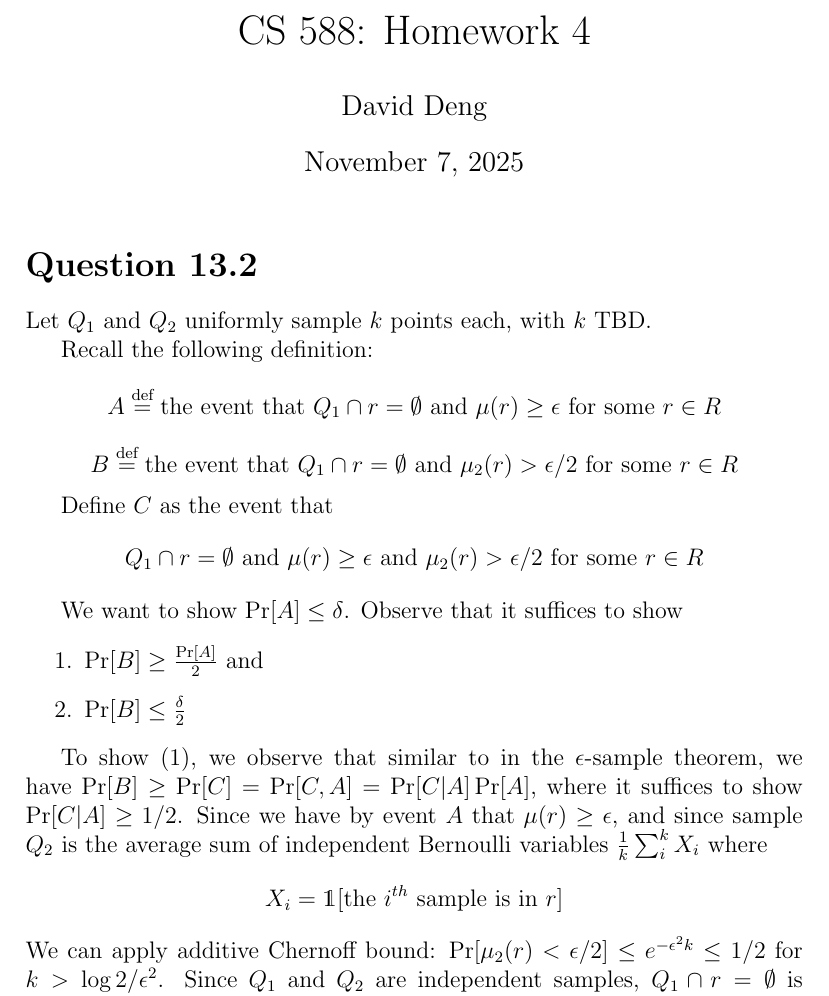
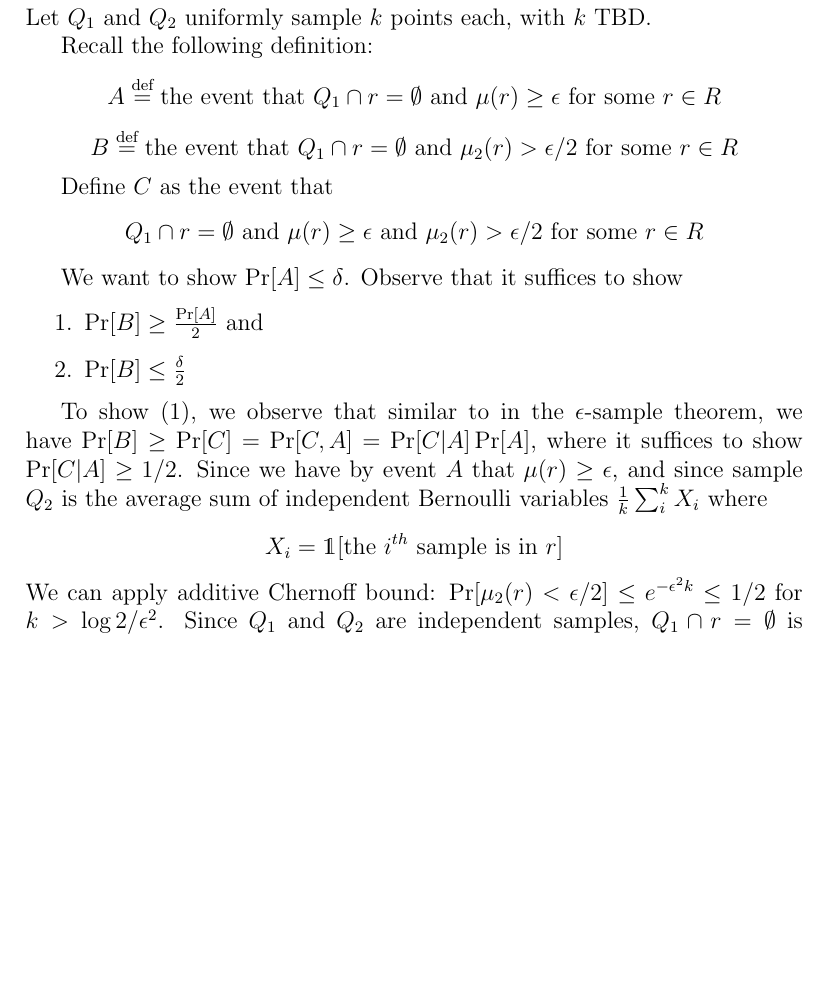
Before and after one commit to PROgram52bc/CS588_hw, a LaTeX problem sheet (hw4.tex): part of page 1 of 9 before the commit and part of page 1 of 8 after it, cut at the place of the change, the shorter picture padded with empty space. Compiled offline with pdfLaTeX.

Commit message:
title/footer format

```diff
--- a/hw4.tex
+++ b/hw4.tex
@@ -2,12 +2,40 @@
 \usepackage{amsmath, amssymb}
 \usepackage[ruled,vlined,linesnumbered,noend]{algorithm2e}
 \usepackage{dsfont}
+\usepackage{fancyhdr}
 
-\title{CS 588: Homework 4}
-\author{David Deng}
+\newcommand{\hw}{CS 588: Homework 4}
+\newcommand{\me}{David Deng}
+
+\pagestyle{fancy}
+
+\fancyhf{} % clear all header/footer fields
+
+% Optional thin rule above the footer (comment out if you don't want it)
+\renewcommand{\footrulewidth}{0.4pt}
+
+\fancyfoot[L]{\hw}
+\fancyfoot[C]{\thepage}
+\fancyfoot[R]{\me}
+
+% Ensure chapter/section opening pages also use the same footer (for classes that use 'plain' style)
+\fancypagestyle{plain}{%
+%   \fancyhf{}
+%   \renewcommand{\headrulewidth}{0pt}
+%   \renewcommand{\footrulewidth}{0.4pt}
+%   \fancyfoot[L]{David Deng}
+%   \fancyfoot[R]{\hw}
+\fancyfoot[L]{\hw}
+\fancyfoot[C]{\thepage}
+\fancyfoot[R]{\me}
+}
+
+% \title{\hw}
+% \author{David Deng}
+
 
 \begin{document}
-\maketitle
+% \maketitle
 
 \section*{Question 13.2}
 
```
